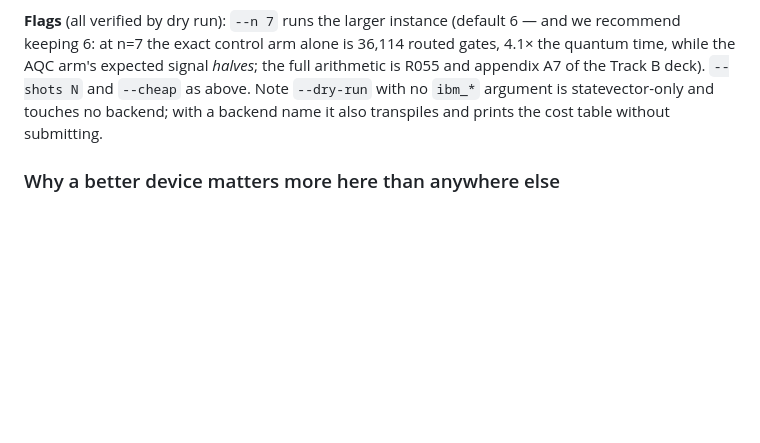
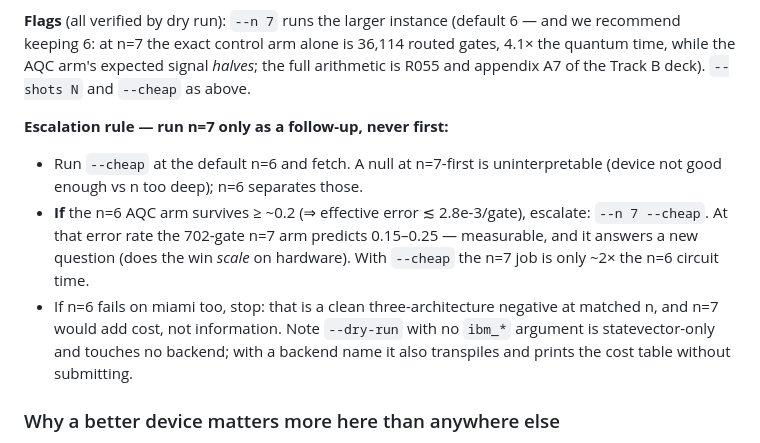
Before and after one commit to mnsh0409/Qiskit-Hackathon-2026, a Markdown page: HANDOVER.md, the part around the change. GitHub-like rendering; blank space fills up the shorter version.

Commit message:
HANDOVER: n=6-first escalation rule for the miami run
Answering 'do we need to re-run miami at n=7': no claim needs it (all n=7
numbers are compilation-only, A7 explains the choice), and n=7-first is
uninterpretable on failure -- at the Heron-measured eps_eff the 702-gate arm
predicts ~0.013, so a null cannot distinguish 'device not good enough' from 'n
too deep'. Codified as a decision rule: n=6 --cheap first; escalate to --n 7
only if the n=6 AQC arm survives >= ~0.2 (eps_eff <~ 2.8e-3, predicting
0.15-0.25 at n=7); if n=6 fails, stop -- three-architecture negative at matched
n, and n=7 adds cost, not information.

```diff
--- a/HANDOVER.md
+++ b/HANDOVER.md
@@ -272,7 +272,17 @@ negative and we say so.
 **Flags** (all verified by dry run): `--n 7` runs the larger instance (default 6 — and we
 recommend keeping 6: at n=7 the exact control arm alone is 36,114 routed gates, 4.1× the
 quantum time, while the AQC arm's expected signal *halves*; the full arithmetic is R055 and
-appendix A7 of the Track B deck). `--shots N` and `--cheap` as above. Note `--dry-run` with
+appendix A7 of the Track B deck). `--shots N` and `--cheap` as above.
+
+**Escalation rule — run n=7 only as a follow-up, never first:**
+- Run `--cheap` at the default n=6 and fetch. A null at n=7-first is uninterpretable
+  (device not good enough vs n too deep); n=6 separates those.
+- **If** the n=6 AQC arm survives ≥ ~0.2 (⇒ effective error ≲ 2.8e-3/gate), escalate:
+  `--n 7 --cheap`. At that error rate the 702-gate n=7 arm predicts 0.15–0.25 — measurable,
+  and it answers a new question (does the win *scale* on hardware). With `--cheap` the n=7
+  job is only ~2× the n=6 circuit time.
+- If n=6 fails on miami too, stop: that is a clean three-architecture negative at matched
+  n, and n=7 would add cost, not information. Note `--dry-run` with
 no `ibm_*` argument is statevector-only and touches no backend; with a backend name it also
 transpiles and prints the cost table without submitting.
 
```
